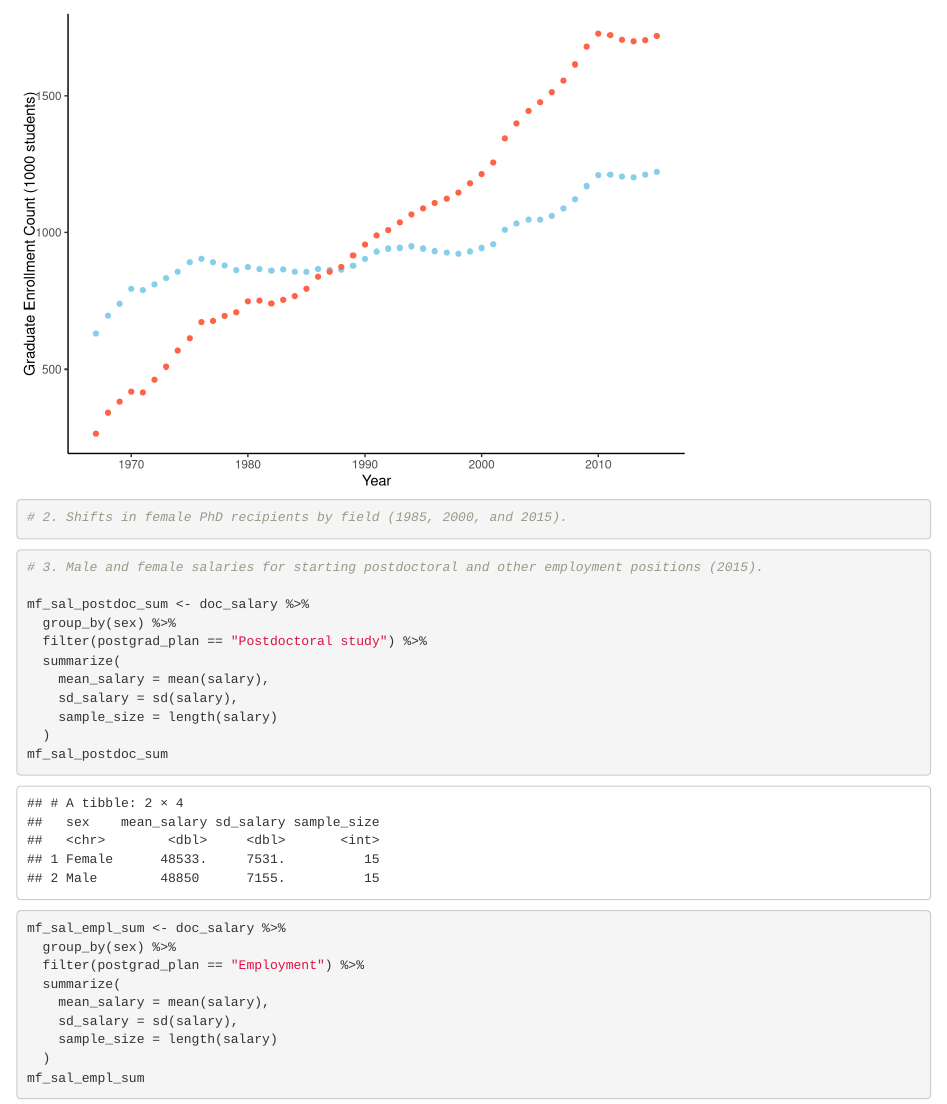
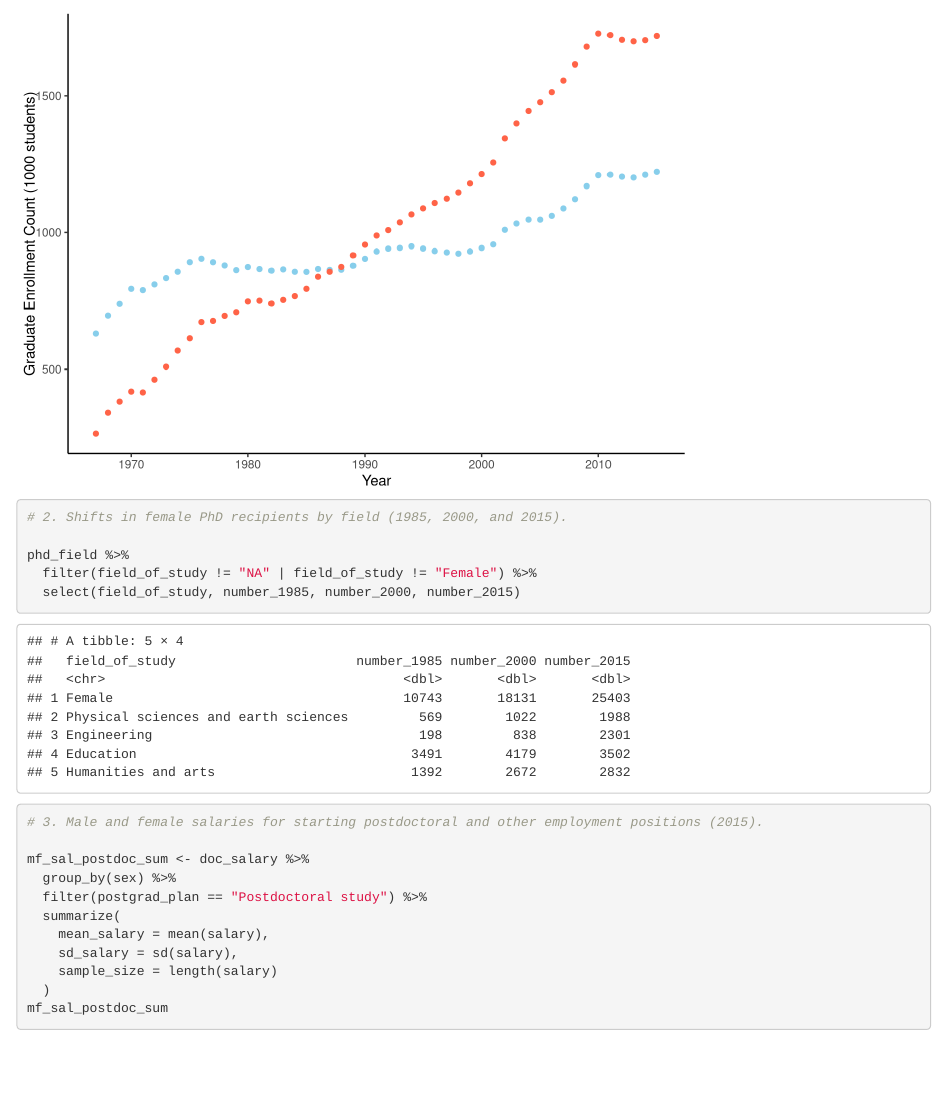
Before and after one commit to nelsongould/206-Assignment-5-ngmrcv, an R Markdown document (Assignment 5 Rmarkdown.Rmd): the page in a window 1100 px wide, from 3140 px down. Rendered offline with R 4.5, knitr and Pandoc, with nearby package versions; some code elsewhere in the file could not run offline.

Commit message:
Work on problem 2

```diff
--- a/Assignment 5 Rmarkdown.Rmd
+++ b/Assignment 5 Rmarkdown.Rmd
@@ -52,6 +52,10 @@ male_female_grad_graph
 
 # 2. Shifts in female PhD recipients by field (1985, 2000, and 2015).
 
+phd_field %>%
+  filter(field_of_study != "NA" | field_of_study != "Female") %>%
+  select(field_of_study, number_1985, number_2000, number_2015)
+
 
 
 
```
